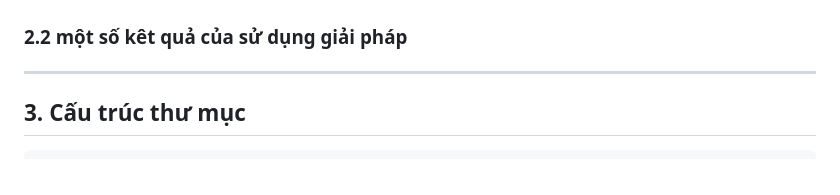
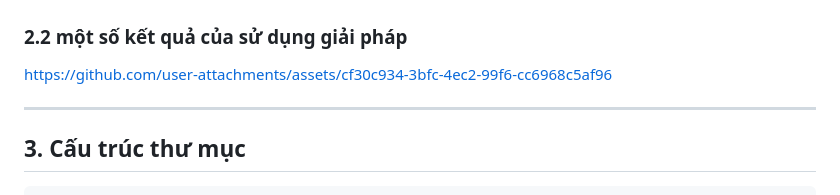
Before and after one commit to phantung205/using_solutions_yolo, a Markdown page: README.md, the part around the change. Rendered like a GitHub page.

Commit message:
Fix typo in section 2.2 of README
Corrected a typo in section 2.2 of the README.

```diff
--- a/README.md
+++ b/README.md
@@ -25,7 +25,9 @@ tại các camera và sử dụng các giải pháp có sẵn của yolo
 ### 2.1 trong quá trình train
 ![Tensorboard result](data/img.png)
 
-### 2.2 một số kêt quả của sử dụng giải pháp
+### 2.2 một số kết quả của sử dụng giải pháp
+
+https://github.com/user-attachments/assets/cf30c934-3bfc-4ec2-99f6-cc6968c5af96
 
 
 ---
```
